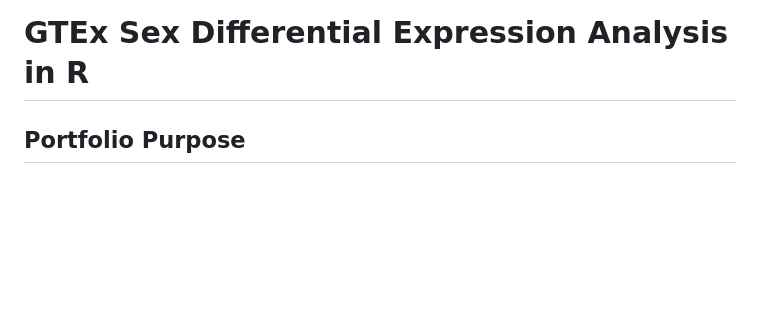
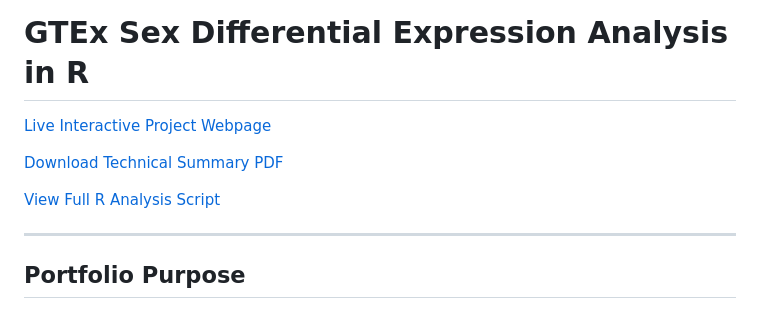
Before and after one commit to Tosan431/gtex-sex-differential-expression-r, a Markdown page: README.md, the part around the change. Rendered like a GitHub page; blank space fills up the shorter version.

Commit message:
Enhance README with project resources and links
Added links to project webpage, technical summary PDF, and R analysis script.

```diff
--- a/README.md
+++ b/README.md
@@ -1,4 +1,13 @@
 # GTEx Sex Differential Expression Analysis in R
+
+[Live Interactive Project Webpage](https://tosan431.github.io/gtex-sex-differential-expression-r/)
+
+[Download Technical Summary PDF](./GTEx_Sex_Differential_Expression_Technical_Summary.pdf)
+
+[View Full R Analysis Script](./gtex_differential_expression_analysis.R)
+
+---
+
 
 ## Portfolio Purpose
 
```
